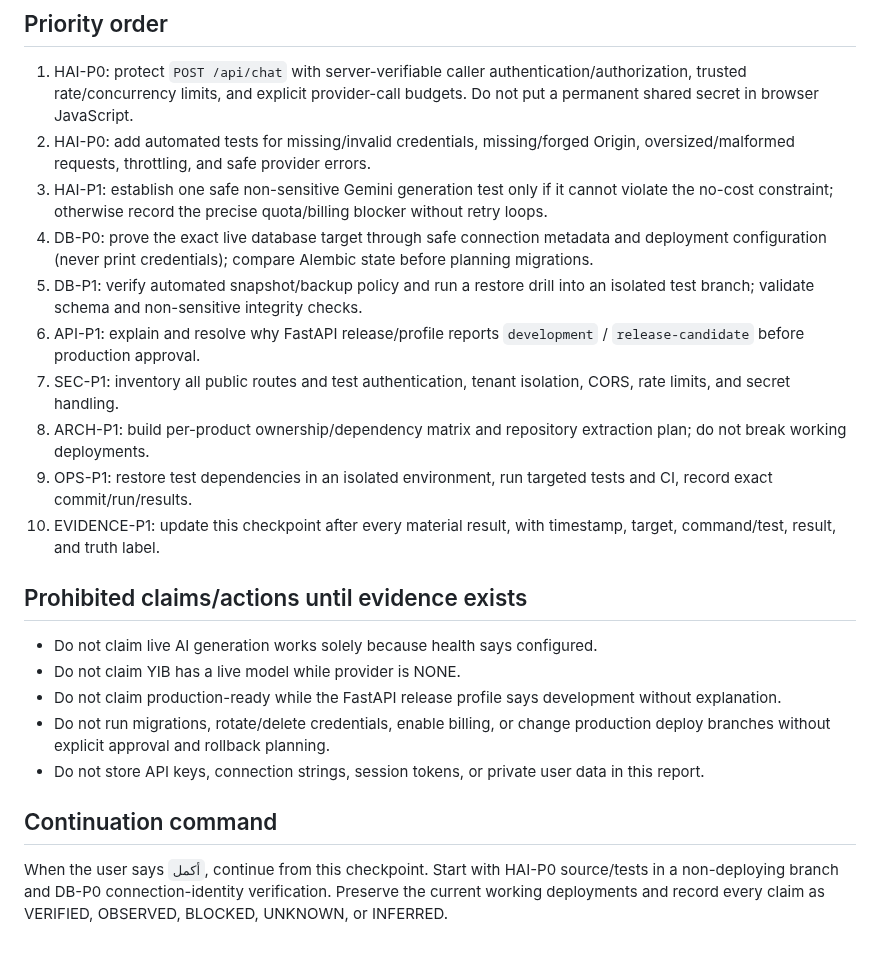
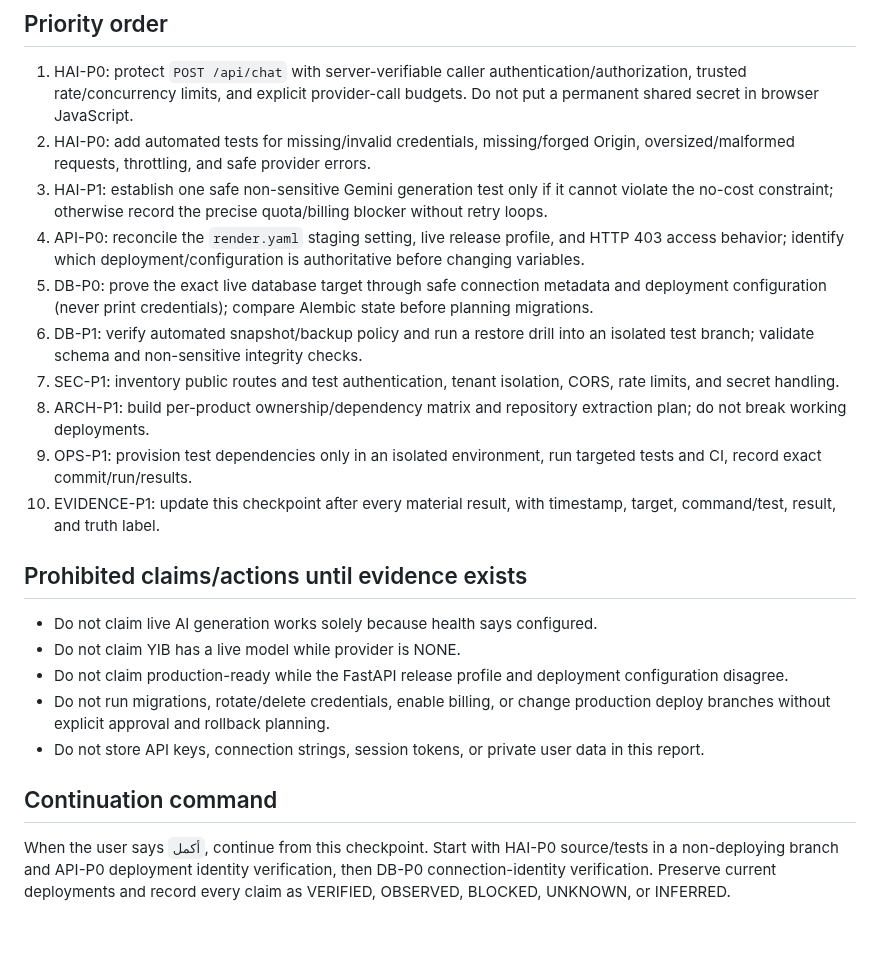
Before and after one commit to yemenplatform528-ai/hussam-nextgen, a Markdown page: docs/operations/2026-10-17-evidence-recovery-checkpoint.md, the part around one of its changes. GitHub-like rendering.

```diff
--- a/docs/operations/2026-10-17-evidence-recovery-checkpoint.md
+++ b/docs/operations/2026-10-17-evidence-recovery-checkpoint.md
@@ -41,22 +44,22 @@ Truth labels: VERIFIED = direct evidence; OBSERVED = live response/configuration
 1. HAI-P0: protect `POST /api/chat` with server-verifiable caller authentication/authorization, trusted rate/concurrency limits, and explicit provider-call budgets. Do not put a permanent shared secret in browser JavaScript.
 2. HAI-P0: add automated tests for missing/invalid credentials, missing/forged Origin, oversized/malformed requests, throttling, and safe provider errors.
 3. HAI-P1: establish one safe non-sensitive Gemini generation test only if it cannot violate the no-cost constraint; otherwise record the precise quota/billing blocker without retry loops.
-4. DB-P0: prove the exact live database target through safe connection metadata and deployment configuration (never print credentials); compare Alembic state before planning migrations.
-5. DB-P1: verify automated snapshot/backup policy and run a restore drill into an isolated test branch; validate schema and non-sensitive integrity checks.
-6. API-P1: explain and resolve why FastAPI release/profile reports `development` / `release-candidate` before production approval.
-7. SEC-P1: inventory all public routes and test authentication, tenant isolation, CORS, rate limits, and secret handling.
+4. API-P0: reconcile the `render.yaml` staging setting, live release profile, and HTTP 403 access behavior; identify which deployment/configuration is authoritative before changing variables.
+5. DB-P0: prove the exact live database target through safe connection metadata and deployment configuration (never print credentials); compare Alembic state before planning migrations.
+6. DB-P1: verify automated snapshot/backup policy and run a restore drill into an isolated test branch; validate schema and non-sensitive integrity checks.
+7. SEC-P1: inventory public routes and test authentication, tenant isolation, CORS, rate limits, and secret handling.
 8. ARCH-P1: build per-product ownership/dependency matrix and repository extraction plan; do not break working deployments.
-9. OPS-P1: restore test dependencies in an isolated environment, run targeted tests and CI, record exact commit/run/results.
+9. OPS-P1: provision test dependencies only in an isolated environment, run targeted tests and CI, record exact commit/run/results.
 10. EVIDENCE-P1: update this checkpoint after every material result, with timestamp, target, command/test, result, and truth label.
 
 ## Prohibited claims/actions until evidence exists
 
 - Do not claim live AI generation works solely because health says configured.
 - Do not claim YIB has a live model while provider is NONE.
-- Do not claim production-ready while the FastAPI release profile says development without explanation.
+- Do not claim production-ready while the FastAPI release profile and deployment configuration disagree.
 - Do not run migrations, rotate/delete credentials, enable billing, or change production deploy branches without explicit approval and rollback planning.
 - Do not store API keys, connection strings, session tokens, or private user data in this report.
 
 ## Continuation command
 
-When the user says `أكمل`, continue from this checkpoint. Start with HAI-P0 source/tests in a non-deploying branch and DB-P0 connection-identity verification. Preserve the current working deployments and record every claim as VERIFIED, OBSERVED, BLOCKED, UNKNOWN, or INFERRED.
+When the user says `أكمل`, continue from this checkpoint. Start with HAI-P0 source/tests in a non-deploying branch and API-P0 deployment identity verification, then DB-P0 connection-identity verification. Preserve current deployments and record every claim as VERIFIED, OBSERVED, BLOCKED, UNKNOWN, or INFERRED.
```
Also changed, not shown: other parts of docs/operations/2026-10-17-evidence-recovery-checkpoint.md (+13 -10 lines).
